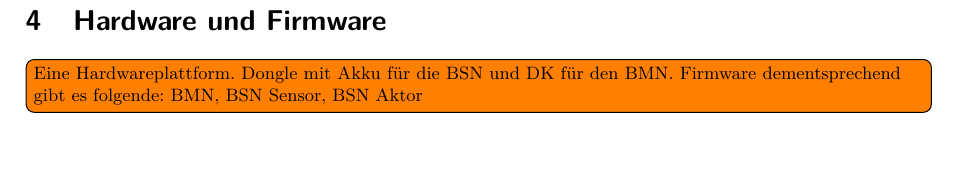
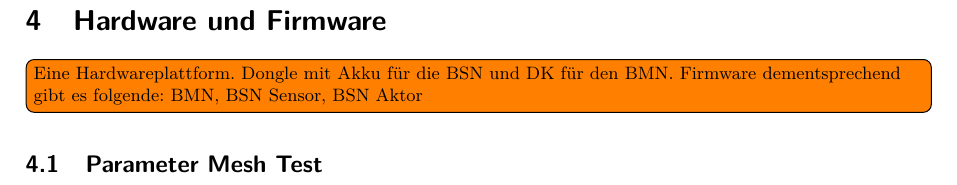
Before and after one commit to Rouben94/P6_Documents, a LaTeX document (Testkonzept/P6_Testkonzept_Mesh.tex, which reads Testkonzept/sections/4_0_Hardware und Firmware.tex): part of page 10 of 10, cut so that both start at the same text. Compiled offline with pdfLaTeX.

Commit message:
Parameter

```diff
--- a/Testkonzept/sections/4_0_Hardware und Firmware.tex
+++ b/Testkonzept/sections/4_0_Hardware und Firmware.tex
@@ -2,3 +2,8 @@
 \section{Hardware und Firmware}\label{sec:HardwareundFirmware}
 
 \todo[inline]{Eine Hardwareplattform. Dongle mit Akku für die BSN und DK für den BMN. Firmware dementsprechend gibt es folgende: BMN, BSN Sensor, BSN Aktor}
+
+
+
+
+\subsection{Parameter Mesh Test}\label{subsec:ParameterMeshTest}
```
Also changed, not shown: Testkonzept/P6_Testkonzept_Mesh.pdf.
